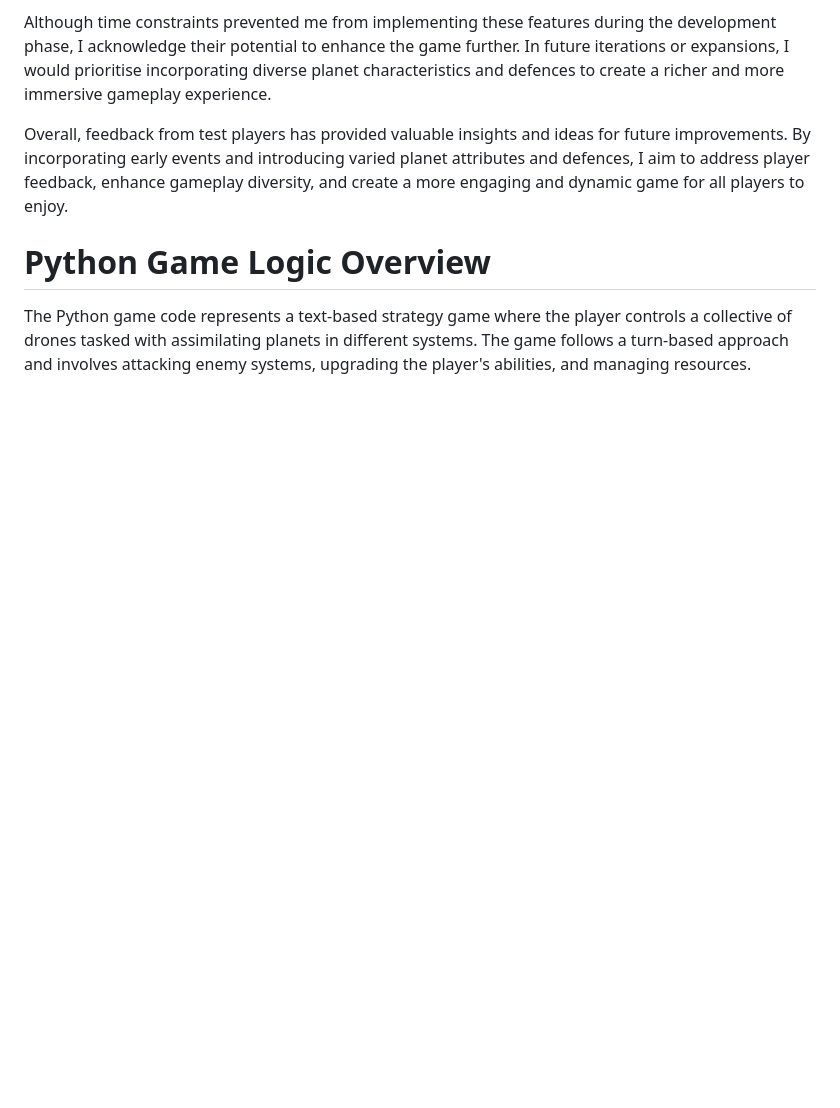
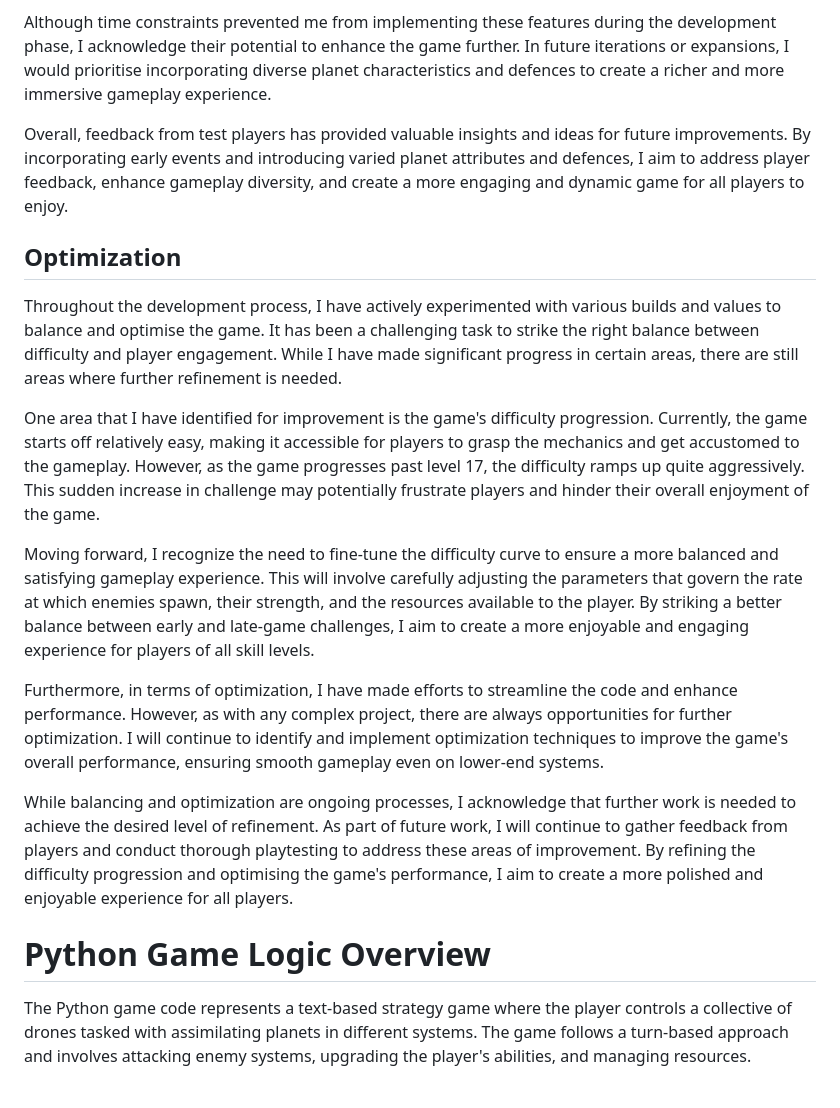
Before and after one commit to Ry-F3/BorgLite, a Markdown page: README.md, the part around the change. GitHub-like rendering; blank space fills up the shorter version.

Commit message:
Readme add optimization section

```diff
--- a/README.md
+++ b/README.md
@@ -295,6 +295,18 @@ Additionally, I would have liked to make the planets more unique and incorporate
 Although time constraints prevented me from implementing these features during the development phase, I acknowledge their potential to enhance the game further. In future iterations or expansions, I would prioritise incorporating diverse planet characteristics and defences to create a richer and more immersive gameplay experience.
 
 Overall, feedback from test players has provided valuable insights and ideas for future improvements. By incorporating early events and introducing varied planet attributes and defences, I aim to address player feedback, enhance gameplay diversity, and create a more engaging and dynamic game for all players to enjoy.
+
+## **Optimization**
+
+Throughout the development process, I have actively experimented with various builds and values to balance and optimise the game. It has been a challenging task to strike the right balance between difficulty and player engagement. While I have made significant progress in certain areas, there are still areas where further refinement is needed.
+
+One area that I have identified for improvement is the game's difficulty progression. Currently, the game starts off relatively easy, making it accessible for players to grasp the mechanics and get accustomed to the gameplay. However, as the game progresses past level 17, the difficulty ramps up quite aggressively. This sudden increase in challenge may potentially frustrate players and hinder their overall enjoyment of the game.
+
+Moving forward, I recognize the need to fine-tune the difficulty curve to ensure a more balanced and satisfying gameplay experience. This will involve carefully adjusting the parameters that govern the rate at which enemies spawn, their strength, and the resources available to the player. By striking a better balance between early and late-game challenges, I aim to create a more enjoyable and engaging experience for players of all skill levels.
+
+Furthermore, in terms of optimization, I have made efforts to streamline the code and enhance performance. However, as with any complex project, there are always opportunities for further optimization. I will continue to identify and implement optimization techniques to improve the game's overall performance, ensuring smooth gameplay even on lower-end systems.
+
+While balancing and optimization are ongoing processes, I acknowledge that further work is needed to achieve the desired level of refinement. As part of future work, I will continue to gather feedback from players and conduct thorough playtesting to address these areas of improvement. By refining the difficulty progression and optimising the game's performance, I aim to create a more polished and enjoyable experience for all players.
 
 # **Python Game Logic Overview**
 The Python game code represents a text-based strategy game where the player controls a collective of drones tasked with assimilating planets in different systems. The game follows a turn-based approach and involves attacking enemy systems, upgrading the player's abilities, and managing resources.
```
